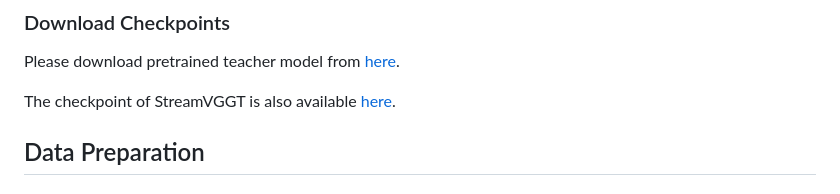
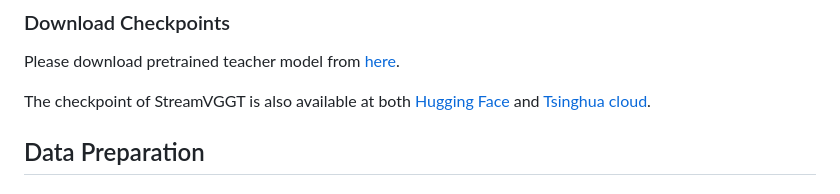
Before and after one commit to wzzheng/StreamVGGT, a Markdown page: README.md, the part around the change. Rendered like a GitHub page.

```diff
--- a/README.md
+++ b/README.md
@@ -55,7 +55,7 @@ conda install 'llvm-openmp<16'
 ### Download Checkpoints
 Please download pretrained teacher model from [here](https://huggingface.co/facebook/VGGT-1B/blob/main/model.pt).
 
-The checkpoint of StreamVGGT is also available [here](https://huggingface.co/lch01/StreamVGGT/).
+The checkpoint of StreamVGGT is also available at both [Hugging Face](https://huggingface.co/lch01/StreamVGGT/) and [Tsinghua cloud](https://cloud.tsinghua.edu.cn/d/d6ad8f36fcd541bcb246/).
 
 
 ## Data Preparation
```
